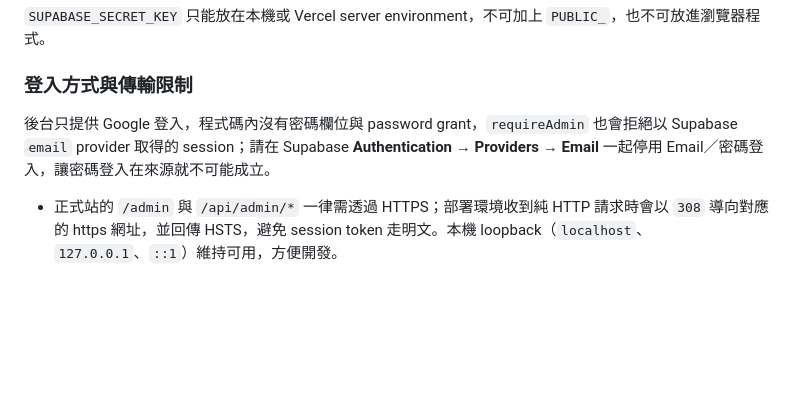
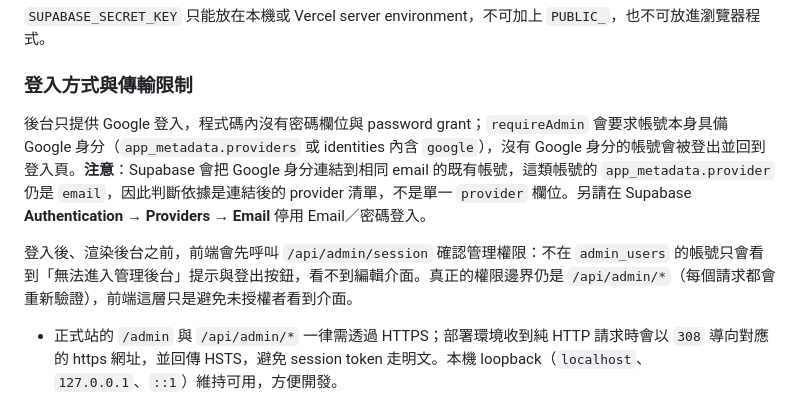
Before and after one commit to timwu118841/rechi_personalwebsite, a Markdown page: README.md, the part around the change. Drawn GitHub-style; blank space fills up the shorter version.

Commit message:
docs: describe the google identity requirement and console gate

```diff
--- a/README.md
+++ b/README.md
@@ -108,7 +108,9 @@ on conflict (user_id) do update set email = excluded.email, updated_at = now();
 
 ### 登入方式與傳輸限制
 
-後台只提供 Google 登入，程式碼內沒有密碼欄位與 password grant，`requireAdmin` 也會拒絕以 Supabase `email` provider 取得的 session；請在 Supabase **Authentication → Providers → Email** 一起停用 Email／密碼登入，讓密碼登入在來源就不可能成立。
+後台只提供 Google 登入，程式碼內沒有密碼欄位與 password grant；`requireAdmin` 會要求帳號本身具備 Google 身分（`app_metadata.providers` 或 identities 內含 `google`），沒有 Google 身分的帳號會被登出並回到登入頁。**注意**：Supabase 會把 Google 身分連結到相同 email 的既有帳號，這類帳號的 `app_metadata.provider` 仍是 `email`，因此判斷依據是連結後的 provider 清單，不是單一 `provider` 欄位。另請在 Supabase **Authentication → Providers → Email** 停用 Email／密碼登入。
+
+登入後、渲染後台之前，前端會先呼叫 `/api/admin/session` 確認管理權限：不在 `admin_users` 的帳號只會看到「無法進入管理後台」提示與登出按鈕，看不到編輯介面。真正的權限邊界仍是 `/api/admin/*`（每個請求都會重新驗證），前端這層只是避免未授權者看到介面。
 
 - 正式站的 `/admin` 與 `/api/admin/*` 一律需透過 HTTPS；部署環境收到純 HTTP 請求時會以 `308` 導向對應的 https 網址，並回傳 HSTS，避免 session token 走明文。本機 loopback（`localhost`、`127.0.0.1`、`::1`）維持可用，方便開發。
 
```
